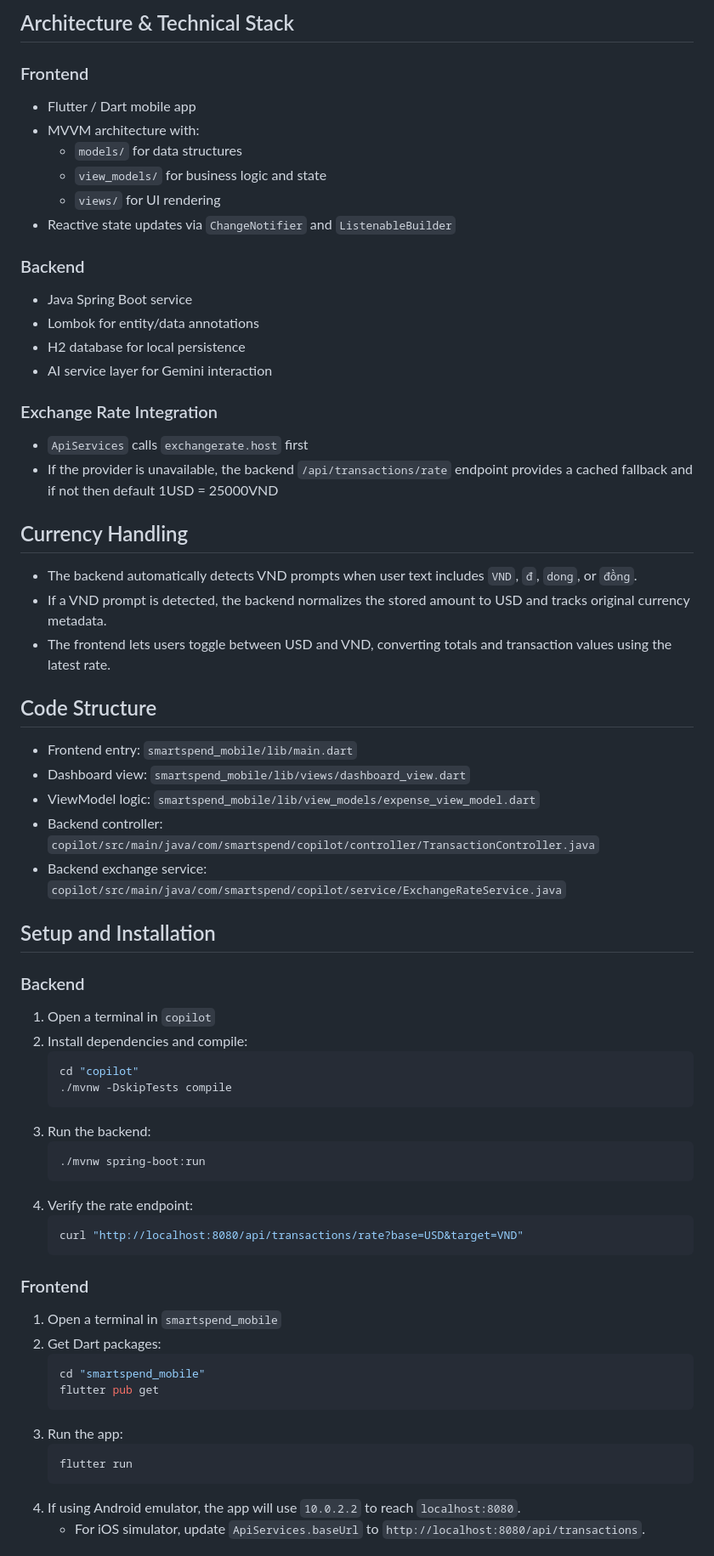
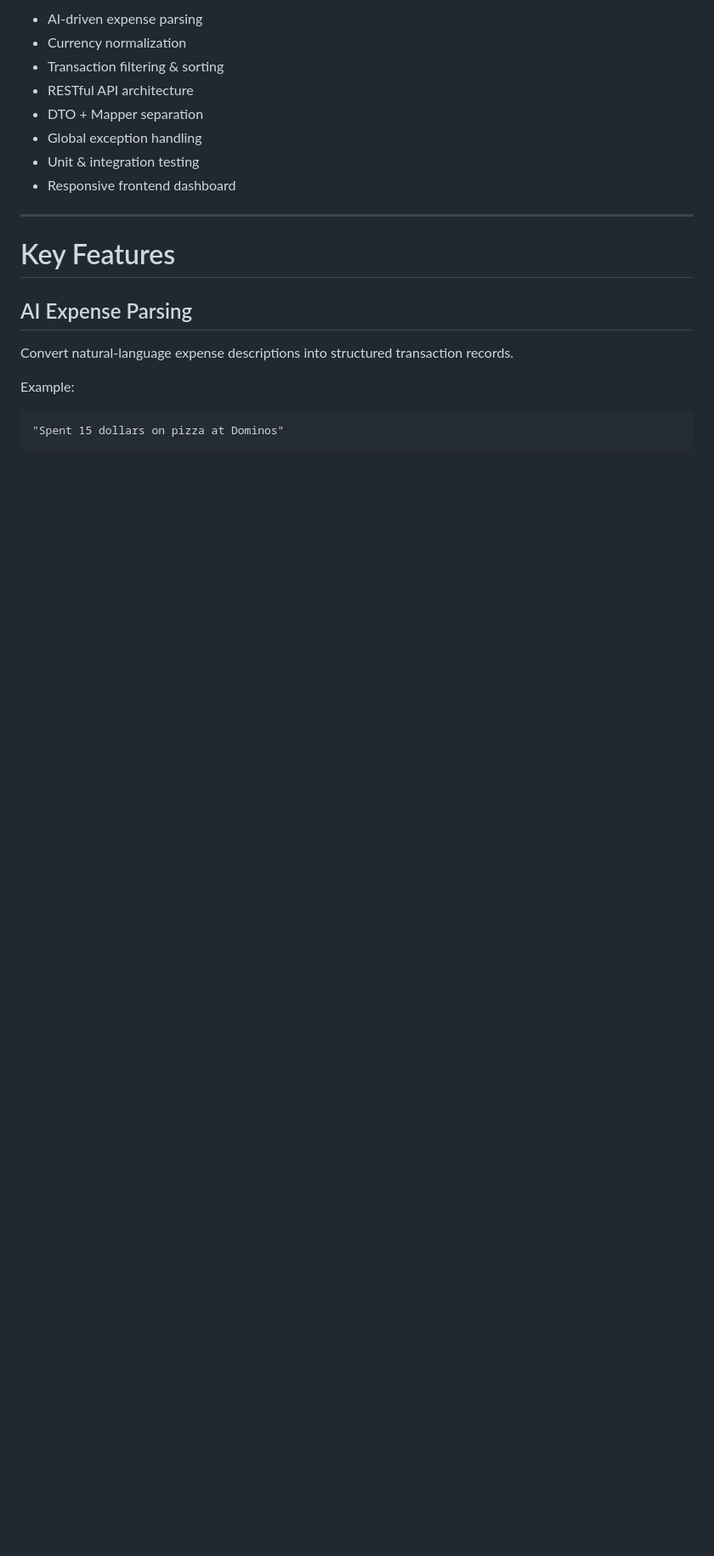
Before and after one commit to LIONH456/SmartSpendCopilot, a Markdown page: README.md, the part around one of its changes. Shown at 85% size. GitHub-like rendering; blank space fills up the shorter version.

Commit message:
Refactor Readme.md file

````diff
--- a/README.md
+++ b/README.md
@@ -36,63 +20,24 @@ SmartSpend AI removes the friction of manual budget tracking by:
 
-## Architecture & Technical Stack
-### Frontend
-- Flutter / Dart mobile app
-- MVVM architecture with:
-  - `models/` for data structures
-  - `view_models/` for business logic and state
-  - `views/` for UI rendering
-- Reactive state updates via `ChangeNotifier` and `ListenableBuilder`
+* AI-driven expense parsing
+* Currency normalization
+* Transaction filtering & sorting
+* RESTful API architecture
+* DTO + Mapper separation
+* Global exception handling
+* Unit & integration testing
+* Responsive frontend dashboard
 
-### Backend
-- Java Spring Boot service
-- Lombok for entity/data annotations
-- H2 database for local persistence
-- AI service layer for Gemini interaction
+---
 
-### Exchange Rate Integration
-- `ApiServices` calls `exchangerate.host` first
-- If the provider is unavailable, the backend `/api/transactions/rate` endpoint provides a cached fallback and if not then default 1USD = 25000VND
+# Key Features
 
-## Currency Handling
-- The backend automatically detects VND prompts when user text includes `VND`, `đ`, `dong`, or `đồng`.
-- If a VND prompt is detected, the backend normalizes the stored amount to USD and tracks original currency metadata.
-- The frontend lets users toggle between USD and VND, converting totals and transaction values using the latest rate.
+## AI Expense Parsing
 
-## Code Structure
-- Frontend entry: `smartspend_mobile/lib/main.dart`
-- Dashboard view: `smartspend_mobile/lib/views/dashboard_view.dart`
-- ViewModel logic: `smartspend_mobile/lib/view_models/expense_view_model.dart`
-- Backend controller: `copilot/src/main/java/com/smartspend/copilot/controller/TransactionController.java`
-- Backend exchange service: `copilot/src/main/java/com/smartspend/copilot/service/ExchangeRateService.java`
+Convert natural-language expense descriptions into structured transaction records.
 
-## Setup and Installation
-### Backend
-1. Open a terminal in `copilot`
-2. Install dependencies and compile:
-   ```bash
-   cd "copilot"
-   ./mvnw -DskipTests compile
-   ```
-3. Run the backend:
-   ```bash
-   ./mvnw spring-boot:run
-   ```
-4. Verify the rate endpoint:
-   ```bash
-   curl "http://localhost:8080/api/transactions/rate?base=USD&target=VND"
-   ```
+Example:
 
-### Frontend
-1. Open a terminal in `smartspend_mobile`
-2. Get Dart packages:
-   ```bash
-   cd "smartspend_mobile"
-   flutter pub get
-   ```
-3. Run the app:
-   ```bash
-   flutter run
-   ```
-4. If using Android emulator, the app will use `10.0.2.2` to reach `localhost:8080`.
-   - For iOS simulator, update `ApiServices.baseUrl` to `http://localhost:8080/api/transactions`.
+```text
+"Spent 15 dollars on pizza at Dominos"
+```
 
````
Also changed, not shown: other parts of README.md (+358 -37 lines).
